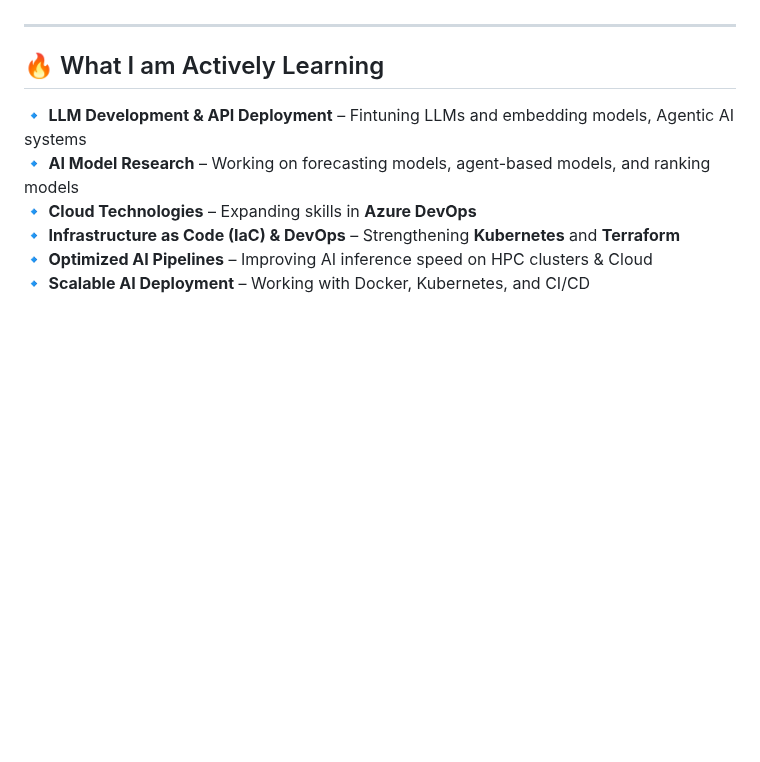
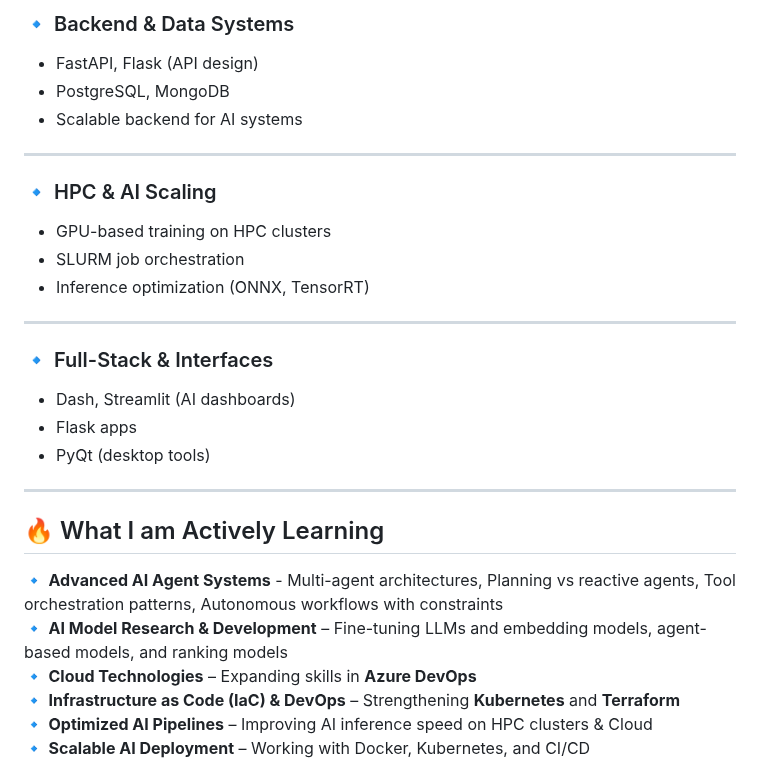
Before and after one commit to RaghavaAlajangi/RaghavaAlajangi, a Markdown page: README.md, the part around one of its changes. Drawn GitHub-style; blank space fills up the shorter version.

```diff
--- a/README.md
+++ b/README.md
@@ -38,9 +95,30 @@ AI/ML Engineer | MLOps | Azure Certified | Computer Vision
+### 🔹 Backend & Data Systems
+
+* FastAPI, Flask (API design)
+* PostgreSQL, MongoDB
+* Scalable backend for AI systems
+
+---
+
+### 🔹 HPC & AI Scaling
+
+* GPU-based training on HPC clusters
+* SLURM job orchestration
+* Inference optimization (ONNX, TensorRT)
+
+---
+
+### 🔹 Full-Stack & Interfaces
+
+* Dash, Streamlit (AI dashboards)
+* Flask apps
+* PyQt (desktop tools)
 
 ---
 
 ## 🔥 What I am Actively Learning
-🔹 **LLM Development & API Deployment** – Fintuning LLMs and embedding models, Agentic AI systems
-🔹 **AI Model Research** – Working on forecasting models, agent-based models, and ranking models
+🔹 **Advanced AI Agent Systems** - Multi-agent architectures, Planning vs reactive agents, Tool orchestration patterns, Autonomous workflows with constraints
+🔹 **AI Model Research & Development** – Fine-tuning LLMs and embedding models, agent-based models, and ranking models
 🔹 **Cloud Technologies** – Expanding skills in **Azure DevOps**
 🔹 **Infrastructure as Code (IaC) & DevOps** – Strengthening **Kubernetes** and **Terraform**
 🔹 **Optimized AI Pipelines** – Improving AI inference speed on HPC clusters & Cloud
```
Also changed, not shown: other parts of README.md (+70 -13 lines).
